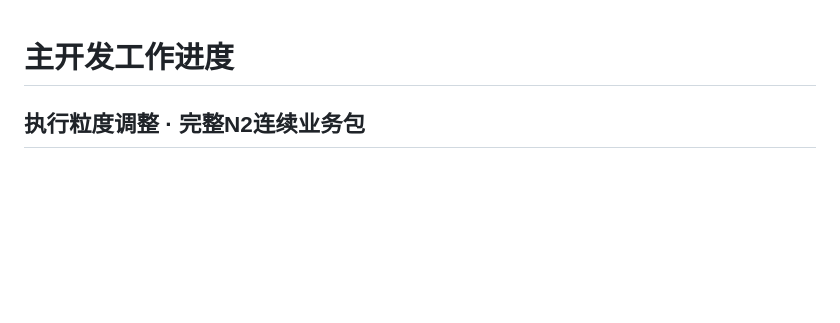
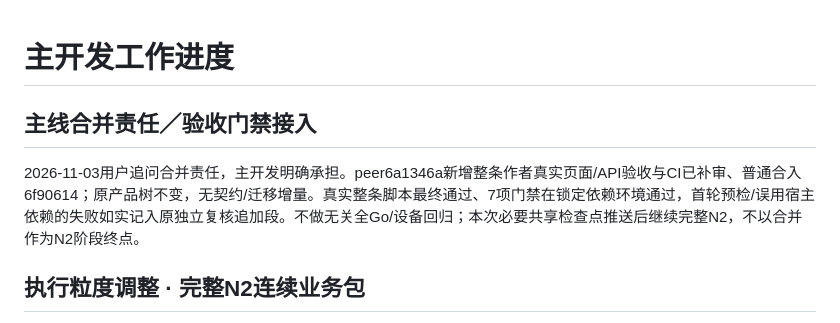
Before and after one commit to Xstly1014/Tako, a Markdown page: docs/handoff/primary-progress.md, the part around the change. Rendered like a GitHub page; blank space fills up the shorter version.

```diff
--- a/docs/handoff/primary-progress.md
+++ b/docs/handoff/primary-progress.md
@@ -1,4 +1,8 @@
 # 主开发工作进度
+
+## 主线合并责任／验收门禁接入
+
+2026-11-03用户追问合并责任，主开发明确承担。peer6a1346a新增整条作者真实页面/API验收与CI已补审、普通合入6f90614；原产品树不变，无契约/迁移增量。真实整条脚本最终通过、7项门禁在锁定依赖环境通过，首轮预检/误用宿主依赖的失败如实记入原独立复核追加段。不做无关全Go/设备回归；本次必要共享检查点推送后继续完整N2，不以合并作为N2阶段终点。
 
 ## 执行粒度调整 · 完整N2连续业务包
 
```
Also changed, not shown: docs/handoff/device-requests.md (+2 -0 lines), docs/reviews/cross-review-primary-240ae2e.md (+8 -0 lines).
